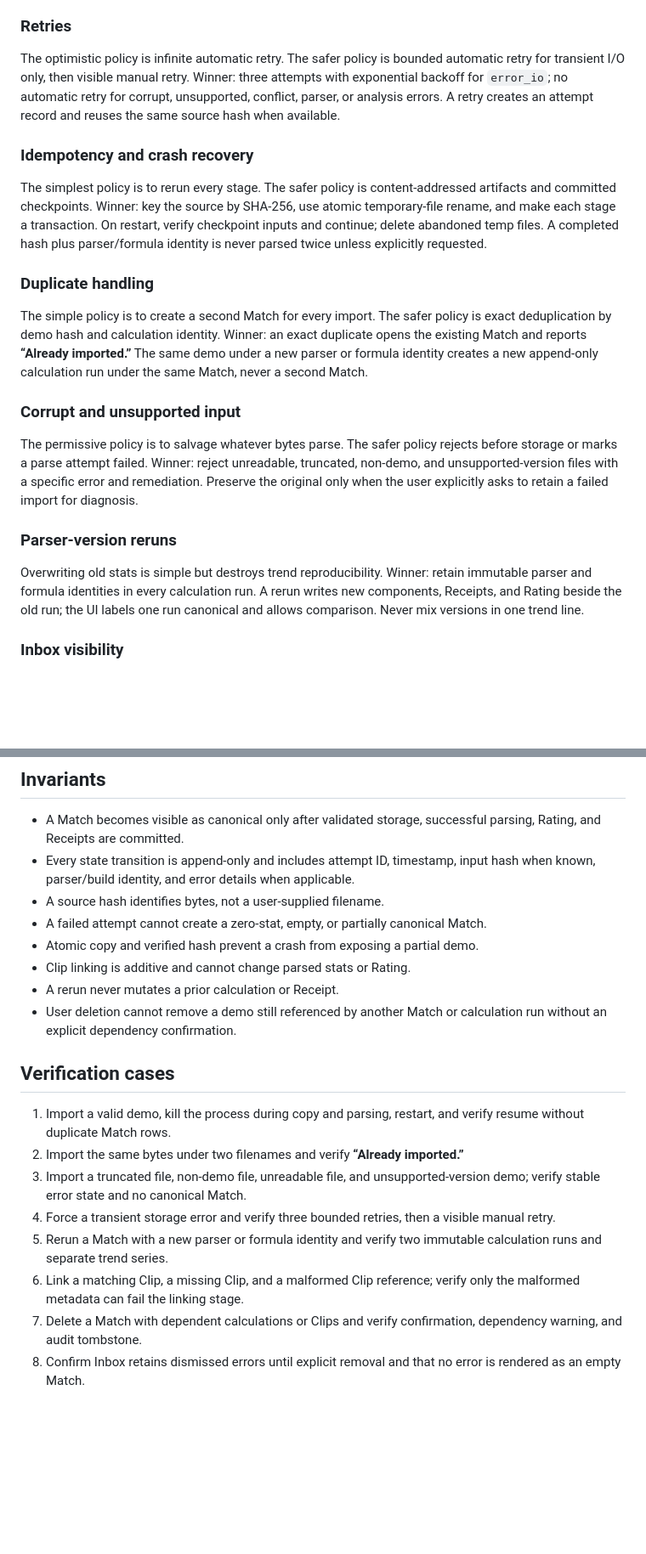
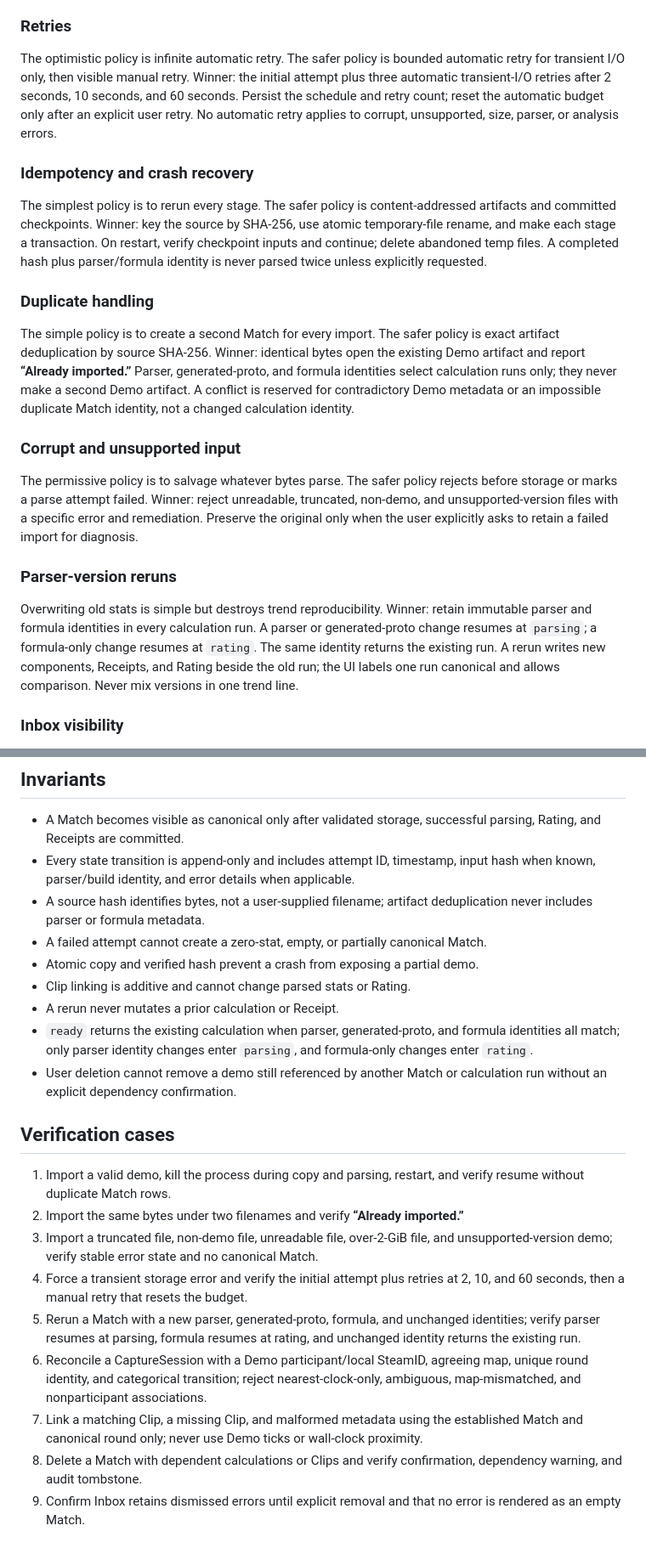
Before and after one commit to NtrpyDev/openfrag, a Markdown page: docs/post-match-pipeline.md, 2 parts joined by grey strips. Shown at 85% size. Rendered like a GitHub page; blank space fills up the shorter version.

Commit message:
Resolve post-match pipeline identity and retry semantics.

```diff
--- a/docs/post-match-pipeline.md
+++ b/docs/post-match-pipeline.md
@@ -40,7 +42,7 @@ Five-round summary: local import beats automatic acquisition because it is suppo
 
 ### Retries
 
-The optimistic policy is infinite automatic retry. The safer policy is bounded automatic retry for transient I/O only, then visible manual retry. Winner: three attempts with exponential backoff for `error_io`; no automatic retry for corrupt, unsupported, conflict, parser, or analysis errors. A retry creates an attempt record and reuses the same source hash when available.
+The optimistic policy is infinite automatic retry. The safer policy is bounded automatic retry for transient I/O only, then visible manual retry. Winner: the initial attempt plus three automatic transient-I/O retries after 2 seconds, 10 seconds, and 60 seconds. Persist the schedule and retry count; reset the automatic budget only after an explicit user retry. No automatic retry applies to corrupt, unsupported, size, parser, or analysis errors.
 
 ### Idempotency and crash recovery
 
@@ -48,7 +50,7 @@ The simplest policy is to rerun every stage. The safer policy is content-address
 
 ### Duplicate handling
 
-The simple policy is to create a second Match for every import. The safer policy is exact deduplication by demo hash and calculation identity. Winner: an exact duplicate opens the existing Match and reports **“Already imported.”** The same demo under a new parser or formula identity creates a new append-only calculation run under the same Match, never a second Match.
+The simple policy is to create a second Match for every import. The safer policy is exact artifact deduplication by source SHA-256. Winner: identical bytes open the existing Demo artifact and report **“Already imported.”** Parser, generated-proto, and formula identities select calculation runs only; they never make a second Demo artifact. A conflict is reserved for contradictory Demo metadata or an impossible duplicate Match identity, not a changed calculation identity.
 
 ### Corrupt and unsupported input
 
@@ -56,7 +58,7 @@ The permissive policy is to salvage whatever bytes parse. The safer policy rejec
 
 ### Parser-version reruns
 
-Overwriting old stats is simple but destroys trend reproducibility. Winner: retain immutable parser and formula identities in every calculation run. A rerun writes new components, Receipts, and Rating beside the old run; the UI labels one run canonical and allows comparison. Never mix versions in one trend line.
+Overwriting old stats is simple but destroys trend reproducibility. Winner: retain immutable parser and formula identities in every calculation run. A parser or generated-proto change resumes at `parsing`; a formula-only change resumes at `rating`. The same identity returns the existing run. A rerun writes new components, Receipts, and Rating beside the old run; the UI labels one run canonical and allows comparison. Never mix versions in one trend line.
 
 ### Inbox visibility
 
@@ -70,20 +72,22 @@ Automatic deletion saves disk but can destroy evidence. Winner: never delete a s
 
 - A Match becomes visible as canonical only after validated storage, successful parsing, Rating, and Receipts are committed.
 - Every state transition is append-only and includes attempt ID, timestamp, input hash when known, parser/build identity, and error details when applicable.
-- A source hash identifies bytes, not a user-supplied filename.
+- A source hash identifies bytes, not a user-supplied filename; artifact deduplication never includes parser or formula metadata.
 - A failed attempt cannot create a zero-stat, empty, or partially canonical Match.
 - Atomic copy and verified hash prevent a crash from exposing a partial demo.
 - Clip linking is additive and cannot change parsed stats or Rating.
 - A rerun never mutates a prior calculation or Receipt.
+- `ready` returns the existing calculation when parser, generated-proto, and formula identities all match; only parser identity changes enter `parsing`, and formula-only changes enter `rating`.
 - User deletion cannot remove a demo still referenced by another Match or calculation run without an explicit dependency confirmation.
 
 ## Verification cases
 
 1. Import a valid demo, kill the process during copy and parsing, restart, and verify resume without duplicate Match rows.
 2. Import the same bytes under two filenames and verify **“Already imported.”**
-3. Import a truncated file, non-demo file, unreadable file, and unsupported-version demo; verify stable error state and no canonical Match.
-4. Force a transient storage error and verify three bounded retries, then a visible manual retry.
-5. Rerun a Match with a new parser or formula identity and verify two immutable calculation runs and separate trend series.
-6. Link a matching Clip, a missing Clip, and a malformed Clip reference; verify only the malformed metadata can fail the linking stage.
-7. Delete a Match with dependent calculations or Clips and verify confirmation, dependency warning, and audit tombstone.
-8. Confirm Inbox retains dismissed errors until explicit removal and that no error is rendered as an empty Match.
+3. Import a truncated file, non-demo file, unreadable file, over-2-GiB file, and unsupported-version demo; verify stable error state and no canonical Match.
+4. Force a transient storage error and verify the initial attempt plus retries at 2, 10, and 60 seconds, then a manual retry that resets the budget.
+5. Rerun a Match with a new parser, generated-proto, formula, and unchanged identities; verify parser resumes at parsing, formula resumes at rating, and unchanged identity returns the existing run.
+6. Reconcile a CaptureSession with a Demo participant/local SteamID, agreeing map, unique round identity, and categorical transition; reject nearest-clock-only, ambiguous, map-mismatched, and nonparticipant associations.
+7. Link a matching Clip, a missing Clip, and malformed metadata using the established Match and canonical round only; never use Demo ticks or wall-clock proximity.
+8. Delete a Match with dependent calculations or Clips and verify confirmation, dependency warning, and audit tombstone.
+9. Confirm Inbox retains dismissed errors until explicit removal and that no error is rendered as an empty Match.
```
Also changed, not shown: other parts of docs/post-match-pipeline.md (+8 -6 lines).
